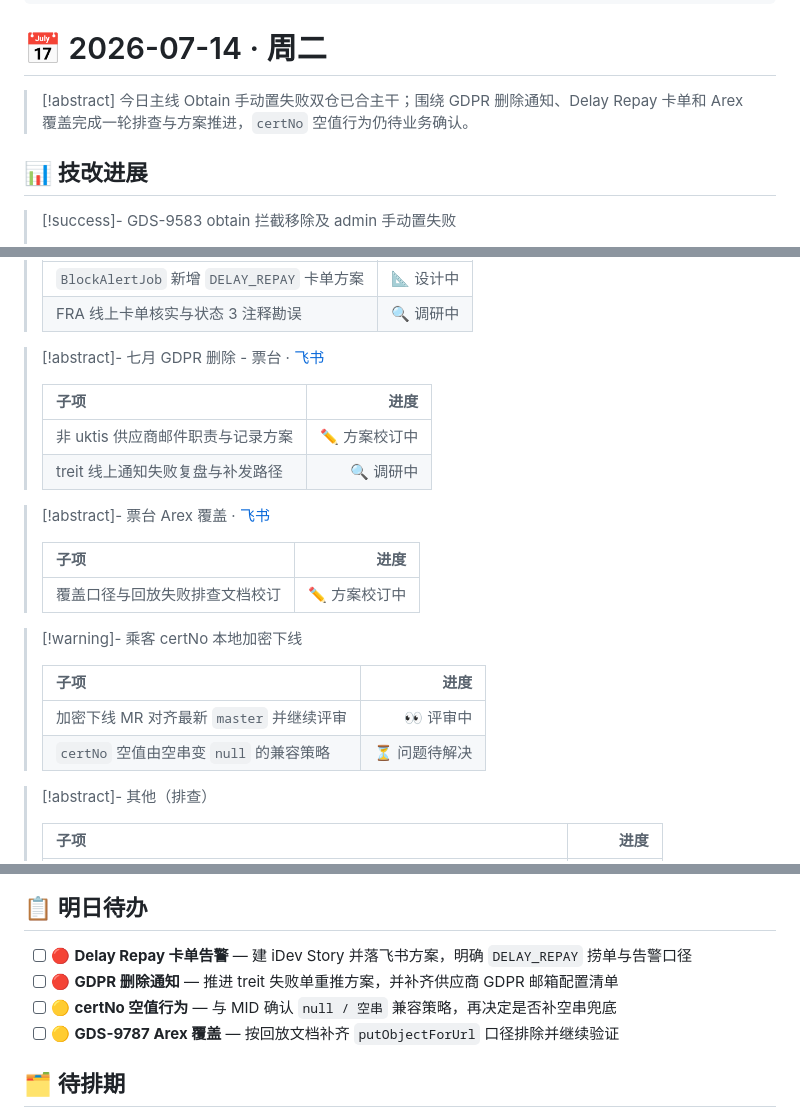
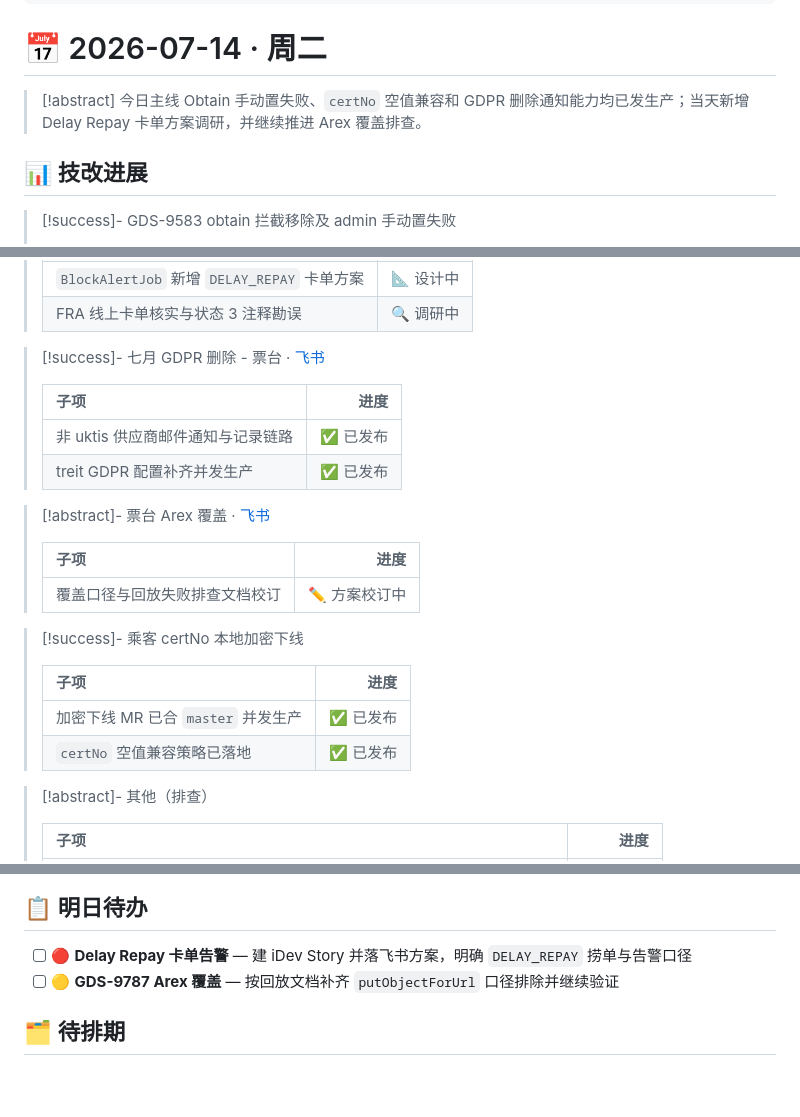
Before and after one commit to Arron996/Knowledge-Base, a Markdown page: Daily/2026-07-14.md, 3 parts joined by grey strips. Rendered like a GitHub page; blank space fills up the shorter version.

Commit message:
daily: 2026-07-14 status fix

```diff
--- a/Daily/2026-07-14.md
+++ b/Daily/2026-07-14.md
@@ -10,7 +10,7 @@ cssclasses:
 # 📅 2026-07-14 · 周二
 
 > [!abstract] 今日主线
-> Obtain 手动置失败双仓已合主干；围绕 GDPR 删除通知、Delay Repay 卡单和 Arex 覆盖完成一轮排查与方案推进，`certNo` 空值行为仍待业务确认。
+> Obtain 手动置失败、`certNo` 空值兼容和 GDPR 删除通知能力均已发生产；当天新增 Delay Repay 卡单方案调研，并继续推进 Arex 覆盖排查。
 
 ## 📊 技改进展
 
@@ -28,12 +28,12 @@ cssclasses:
 > | `BlockAlertJob` 新增 `DELAY_REPAY` 卡单方案 | 📐 设计中 |
 > | FRA 线上卡单核实与状态 3 注释勘误 | 🔍 调研中 |
 
-> [!abstract]- 七月 GDPR 删除 - 票台 · [飞书](https://trip.larkenterprise.com/wiki/XrEIwD7Nli99UBkaxracc57Snyd)
+> [!success]- 七月 GDPR 删除 - 票台 · [飞书](https://trip.larkenterprise.com/wiki/XrEIwD7Nli99UBkaxracc57Snyd)
 >
 > | 子项 | 进度 |
 > | :--- | ---: |
-> | 非 uktis 供应商邮件职责与记录方案 | ✏️ 方案校订中 |
-> | treit 线上通知失败复盘与补发路径 | 🔍 调研中 |
+> | 非 uktis 供应商邮件通知与记录链路 | ✅ 已发布 |
+> | treit GDPR 配置补齐并发生产 | ✅ 已发布 |
 
 > [!abstract]- 票台 Arex 覆盖 · [飞书](https://trip.larkenterprise.com/wiki/AcHMwJrpHi2gZvkrNXncQUGIn1b)
 >
@@ -41,12 +41,12 @@ cssclasses:
 > | :--- | ---: |
 > | 覆盖口径与回放失败排查文档校订 | ✏️ 方案校订中 |
 
-> [!warning]- 乘客 certNo 本地加密下线
+> [!success]- 乘客 certNo 本地加密下线
 >
 > | 子项 | 进度 |
 > | :--- | ---: |
-> | 加密下线 MR 对齐最新 `master` 并继续评审 | 👀 评审中 |
-> | `certNo` 空值由空串变 `null` 的兼容策略 | ⏳ 问题待解决 |
+> | 加密下线 MR 已合 `master` 并发生产 | ✅ 已发布 |
+> | `certNo` 空值兼容策略已落地 | ✅ 已发布 |
 
 > [!abstract]- 其他（排查）
 >
@@ -64,8 +64,6 @@ cssclasses:
 ## 📋 明日待办
 
 - [ ] 🔴 **Delay Repay 卡单告警** — 建 iDev Story 并落飞书方案，明确 `DELAY_REPAY` 捞单与告警口径
-- [ ] 🔴 **GDPR 删除通知** — 推进 treit 失败单重推方案，并补齐供应商 GDPR 邮箱配置清单
-- [ ] 🟡 **certNo 空值行为** — 与 MID 确认 `null / 空串` 兼容策略，再决定是否补空串兜底
 - [ ] 🟡 **GDS-9787 Arex 覆盖** — 按回放文档补齐 `putObjectForUrl` 口径排除并继续验证
 
 ## 🗂️ 待排期
```
Also changed, not shown: other parts of Daily/2026-07-14.md (+1 -0 lines).
